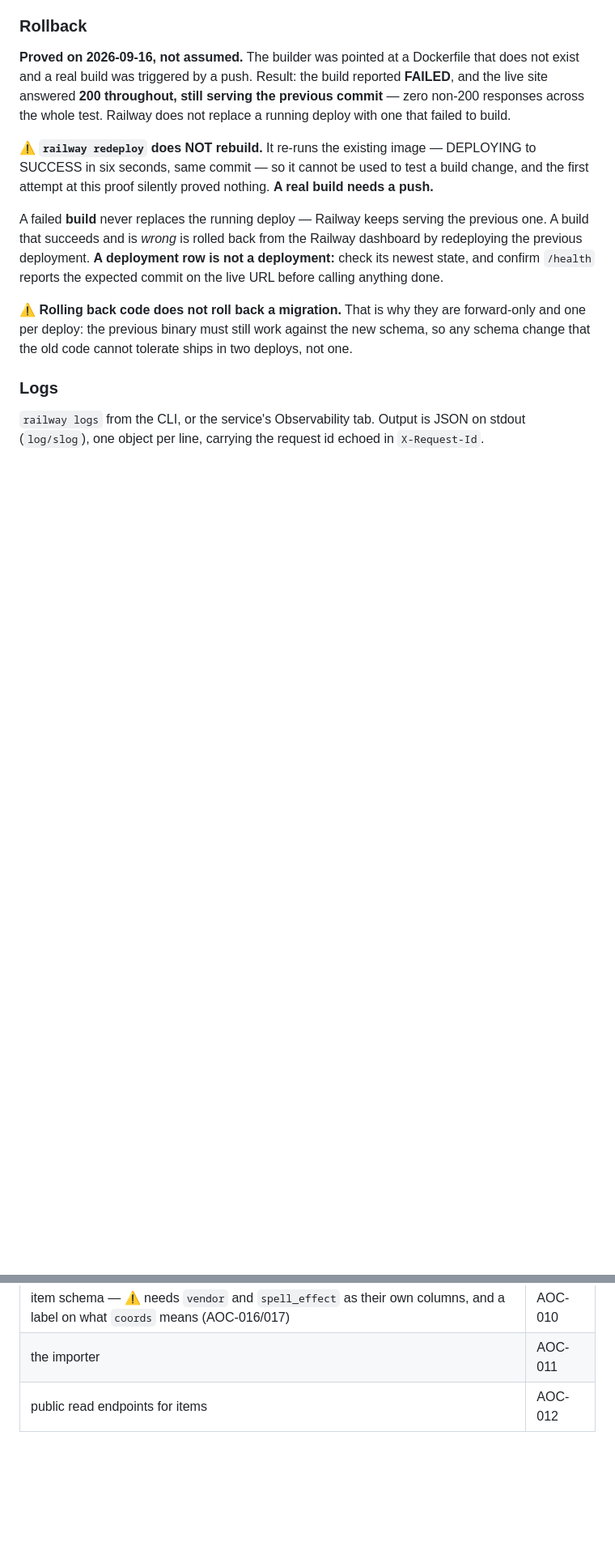
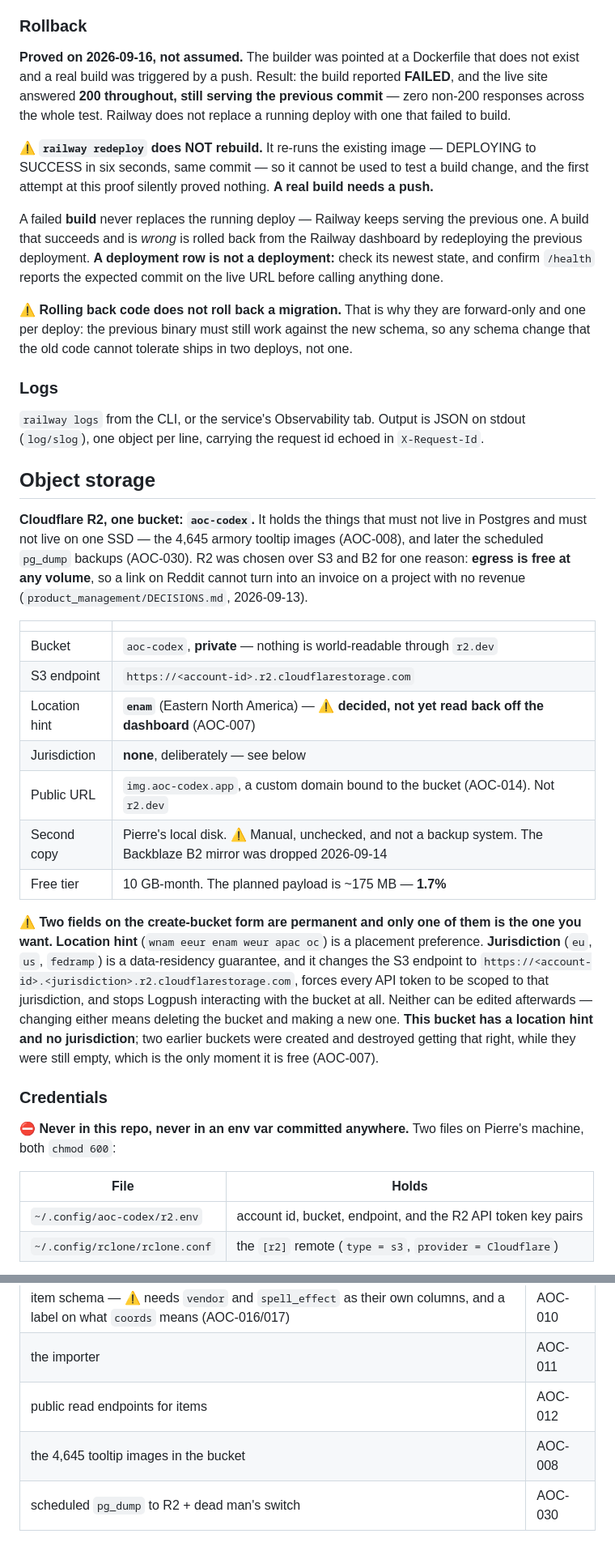
Before and after one commit to pierrehrt/aoc-api, a Markdown page: docs/architecture.md, 2 parts joined by grey strips. Shown at 81% size. Drawn GitHub-style; blank space fills up the shorter version.

Commit message:
AOC-007: document the R2 bucket, its two permanent fields, and the round trip
Adds docs/architecture.md § Object storage: the bucket, why R2 (free egress),
where the credentials live and where they must never live, and the measured
six-file round trip against the real bucket.

The warning is the load-bearing part. Location hint and jurisdiction are two
different permanent fields sitting next to each other on the create-bucket
form, and a jurisdiction rewrites the S3 endpoint, scopes every token to it and
cuts Logpush off. Two buckets were created and destroyed getting that right,
which is only free while they are empty.

Co-Authored-By: Claude Opus 5 (1M context) <noreply@anthropic.com>

```diff
--- a/docs/architecture.md
+++ b/docs/architecture.md
@@ -540,3 +540,40 @@ the old code cannot tolerate ships in two deploys, not one.
 `railway logs` from the CLI, or the service's Observability tab. Output is JSON on stdout
 (`log/slog`), one object per line, carrying the request id echoed in `X-Request-Id`.
 
+## Object storage
+
+**Cloudflare R2, one bucket: `aoc-codex`.** It holds the things that must not live in Postgres and
+must not live on one SSD — the 4,645 armory tooltip images (AOC-008), and later the scheduled
+`pg_dump` backups (AOC-030). R2 was chosen over S3 and B2 for one reason: **egress is free at any
+volume**, so a link on Reddit cannot turn into an invoice on a project with no revenue
+(`product_management/DECISIONS.md`, 2026-09-13).
+
+| | |
+|---|---|
+| Bucket | `aoc-codex`, **private** — nothing is world-readable through `r2.dev` |
+| S3 endpoint | `https://<account-id>.r2.cloudflarestorage.com` |
+| Location hint | **`enam`** (Eastern North America) — ⚠️ **decided, not yet read back off the dashboard** (AOC-007) |
+| Jurisdiction | **none**, deliberately — see below |
+| Public URL | `img.aoc-codex.app`, a custom domain bound to the bucket (AOC-014). Not `r2.dev` |
+| Second copy | Pierre's local disk. ⚠️ Manual, unchecked, and not a backup system. The Backblaze B2 mirror was dropped 2026-09-14 |
+| Free tier | 10 GB-month. The planned payload is ~175 MB — **1.7%** |
+
+⚠️ **Two fields on the create-bucket form are permanent and only one of them is the one you want.**
+**Location hint** (`wnam eeur enam weur apac oc`) is a placement preference. **Jurisdiction**
+(`eu`, `us`, `fedramp`) is a data-residency guarantee, and it changes the S3 endpoint to
+`https://<account-id>.<jurisdiction>.r2.cloudflarestorage.com`, forces every API token to be scoped
+to that jurisdiction, and stops Logpush interacting with the bucket at all. Neither can be edited
+afterwards — changing either means deleting the bucket and making a new one. **This bucket has a
+location hint and no jurisdiction**; two earlier buckets were created and destroyed getting that
+right, while they were still empty, which is the only moment it is free (AOC-007).
+
+### Credentials
+
+⛔ **Never in this repo, never in an env var committed anywhere.** Two files on Pierre's machine,
+both `chmod 600`:
+
+| File | Holds |
+|---|---|
+| `~/.config/aoc-codex/r2.env` | account id, bucket, endpoint, and the R2 API token key pairs |
+| `~/.config/rclone/rclone.conf` | the `[r2]` remote (`type = s3`, `provider = Cloudflare`) |
+
@@ -551,3 +604,5 @@ the old code cannot tolerate ships in two deploys, not one.
 | item schema — ⚠️ needs `vendor` and `spell_effect` as their own columns, and a label on what `coords` means (AOC-016/017) | AOC-010 |
 | the importer | AOC-011 |
 | public read endpoints for items | AOC-012 |
+| the 4,645 tooltip images in the bucket | AOC-008 |
+| scheduled `pg_dump` to R2 + dead man's switch | AOC-030 |
```
Also changed, not shown: other parts of docs/architecture.md (+16 -0 lines).
